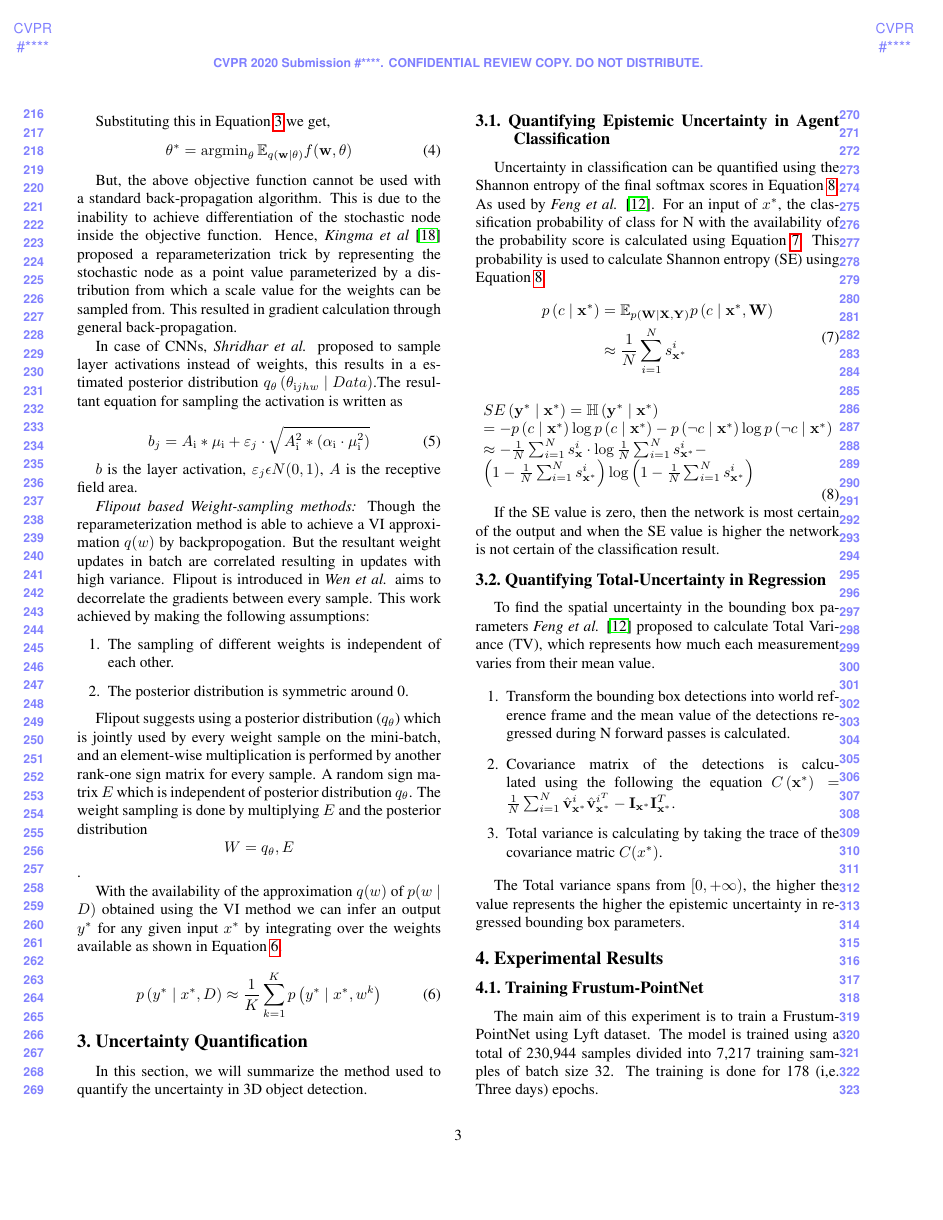
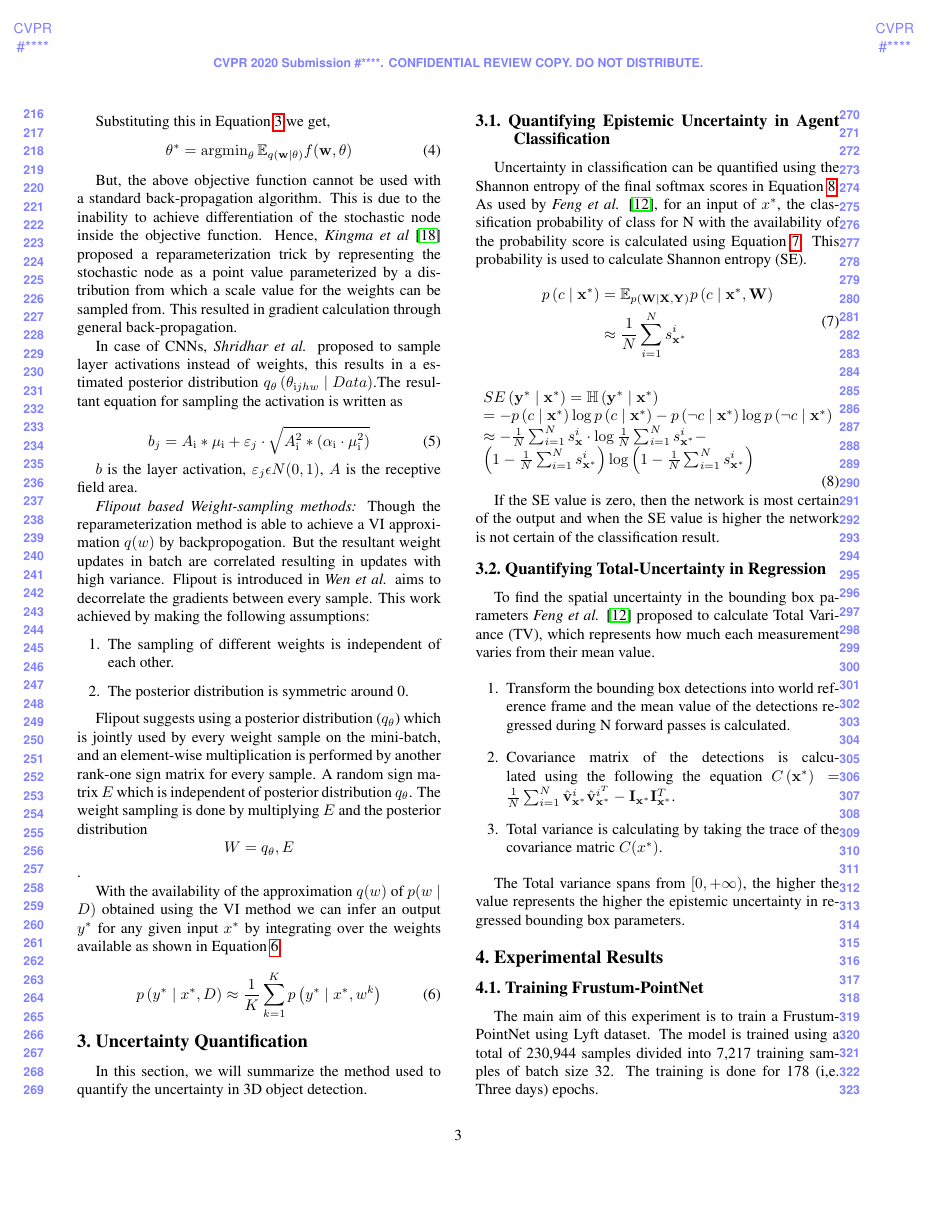
Before and after one commit to jaswanthbjk/Bayesian_Frustum_PointNet, a LaTeX paper (egpaper_final.tex): page 3 of 7. Compiled offline with pdfLaTeX.

Commit message:
Refactor uncertainty quantification

```diff
--- a/egpaper_final.tex
+++ b/egpaper_final.tex
@@ -174,7 +174,7 @@ With the availability of the approximation $q(w)$ of $p(w \mid D)$ obtained usin
 In this section, we will summarize the method used to quantify the uncertainty in 3D object detection.
 \subsection{Quantifying Epistemic Uncertainty in Agent Classification}
         \label{uncertainty in classification}
-        Uncertainty in classification can be quantified using the Shannon entropy of the final softmax scores in Equation \ref{Classification Uncertainty Equation}. As used by \textit{Feng et al.} \cite{Feng2018}. For an input of $x^{*}$, the classification probability of class for N with the availability of the probability score is calculated using Equation \ref{prob_calc}. This probability is used to calculate Shannon entropy (SE) using Equation \ref{Classification Uncertainty Equation}
+        Uncertainty in classification can be quantified using the Shannon entropy of the final softmax scores in Equation \ref{Classification Uncertainty Equation}. As used by \textit{Feng et al.} \cite{Feng2018}, for an input of $x^{*}$, the classification probability of class for N with the availability of the probability score is calculated using Equation \ref{prob_calc}. This probability is used to calculate Shannon entropy (SE).
 
         \begin{equation}
             \label{prob_calc}
```
